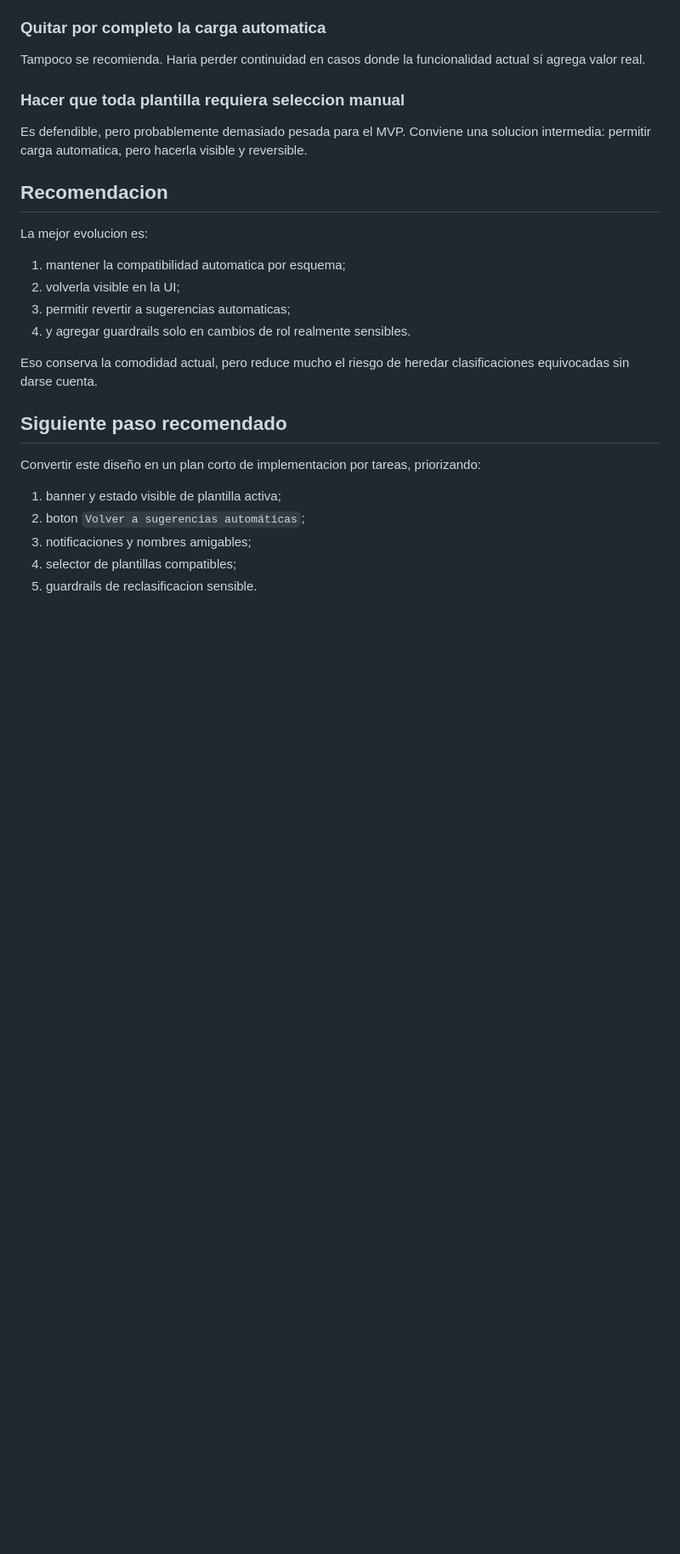
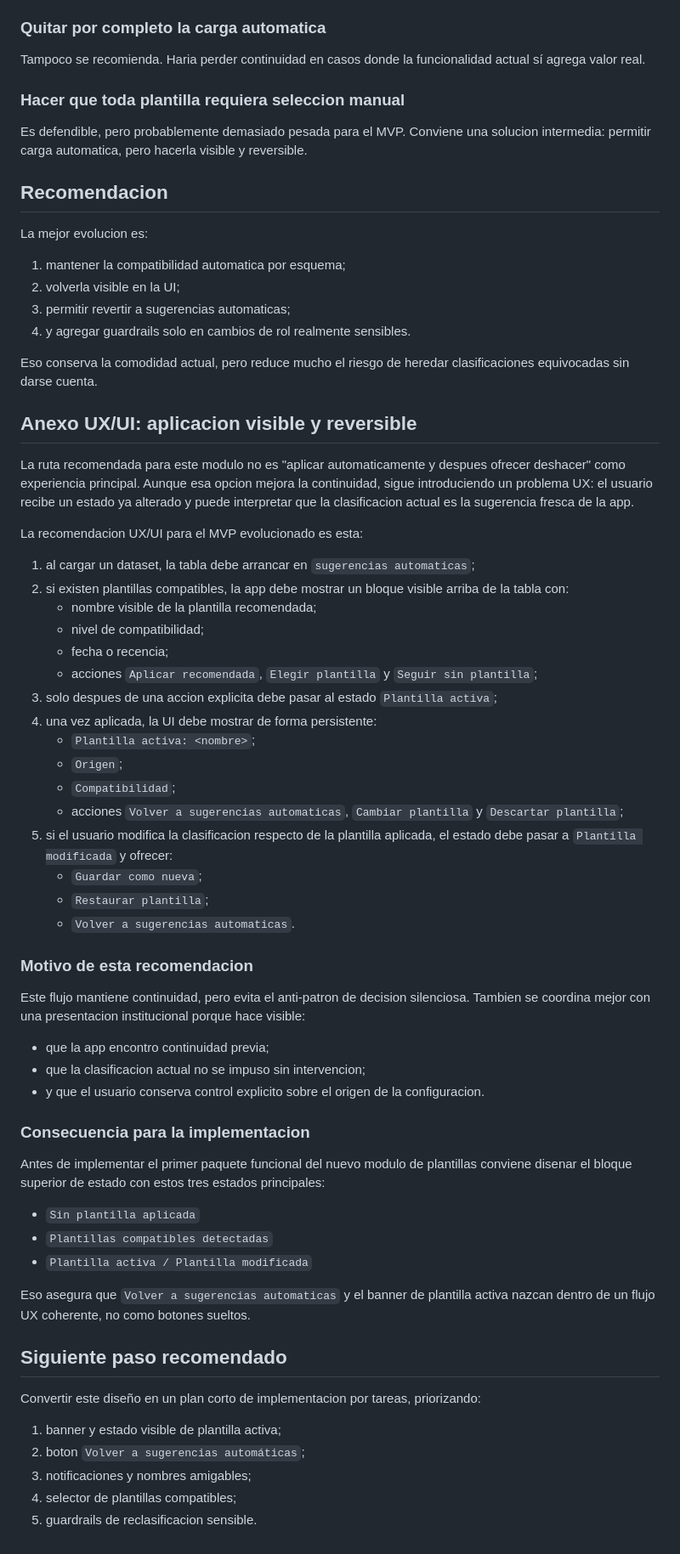
Before and after one commit to MauroCrosignani/obfuscator, a Markdown page: docs/02_diseno/2026-05-10-diseno-modulo-de-plantillas-y-guardrails-de-clasificacion.md, the part around the change. Shown at 85% size. Rendered like a GitHub page; blank space fills up the shorter version.

Commit message:
docs: refine template UX decision flow

```diff
--- a/docs/02_diseno/2026-05-10-diseno-modulo-de-plantillas-y-guardrails-de-clasificacion.md
+++ b/docs/02_diseno/2026-05-10-diseno-modulo-de-plantillas-y-guardrails-de-clasificacion.md
@@ -171,6 +171,47 @@ La mejor evolucion es:
 
 Eso conserva la comodidad actual, pero reduce mucho el riesgo de heredar clasificaciones equivocadas sin darse cuenta.
 
+## Anexo UX/UI: aplicacion visible y reversible
+
+La ruta recomendada para este modulo no es "aplicar automaticamente y despues ofrecer deshacer" como experiencia principal. Aunque esa opcion mejora la continuidad, sigue introduciendo un problema UX: el usuario recibe un estado ya alterado y puede interpretar que la clasificacion actual es la sugerencia fresca de la app.
+
+La recomendacion UX/UI para el MVP evolucionado es esta:
+
+1. al cargar un dataset, la tabla debe arrancar en `sugerencias automaticas`;
+2. si existen plantillas compatibles, la app debe mostrar un bloque visible arriba de la tabla con:
+   - nombre visible de la plantilla recomendada;
+   - nivel de compatibilidad;
+   - fecha o recencia;
+   - acciones `Aplicar recomendada`, `Elegir plantilla` y `Seguir sin plantilla`;
+3. solo despues de una accion explicita debe pasar al estado `Plantilla activa`;
+4. una vez aplicada, la UI debe mostrar de forma persistente:
+   - `Plantilla activa: <nombre>`;
+   - `Origen`;
+   - `Compatibilidad`;
+   - acciones `Volver a sugerencias automaticas`, `Cambiar plantilla` y `Descartar plantilla`;
+5. si el usuario modifica la clasificacion respecto de la plantilla aplicada, el estado debe pasar a `Plantilla modificada` y ofrecer:
+   - `Guardar como nueva`;
+   - `Restaurar plantilla`;
+   - `Volver a sugerencias automaticas`.
+
+### Motivo de esta recomendacion
+
+Este flujo mantiene continuidad, pero evita el anti-patron de decision silenciosa. Tambien se coordina mejor con una presentacion institucional porque hace visible:
+
+- que la app encontro continuidad previa;
+- que la clasificacion actual no se impuso sin intervencion;
+- y que el usuario conserva control explicito sobre el origen de la configuracion.
+
+### Consecuencia para la implementacion
+
+Antes de implementar el primer paquete funcional del nuevo modulo de plantillas conviene disenar el bloque superior de estado con estos tres estados principales:
+
+- `Sin plantilla aplicada`
+- `Plantillas compatibles detectadas`
+- `Plantilla activa / Plantilla modificada`
+
+Eso asegura que `Volver a sugerencias automaticas` y el banner de plantilla activa nazcan dentro de un flujo UX coherente, no como botones sueltos.
+
 ## Siguiente paso recomendado
 
 Convertir este diseño en un plan corto de implementacion por tareas, priorizando:
```
Also changed, not shown: docs/06_desarrollo/BACKLOG.md (+4 -0 lines).
